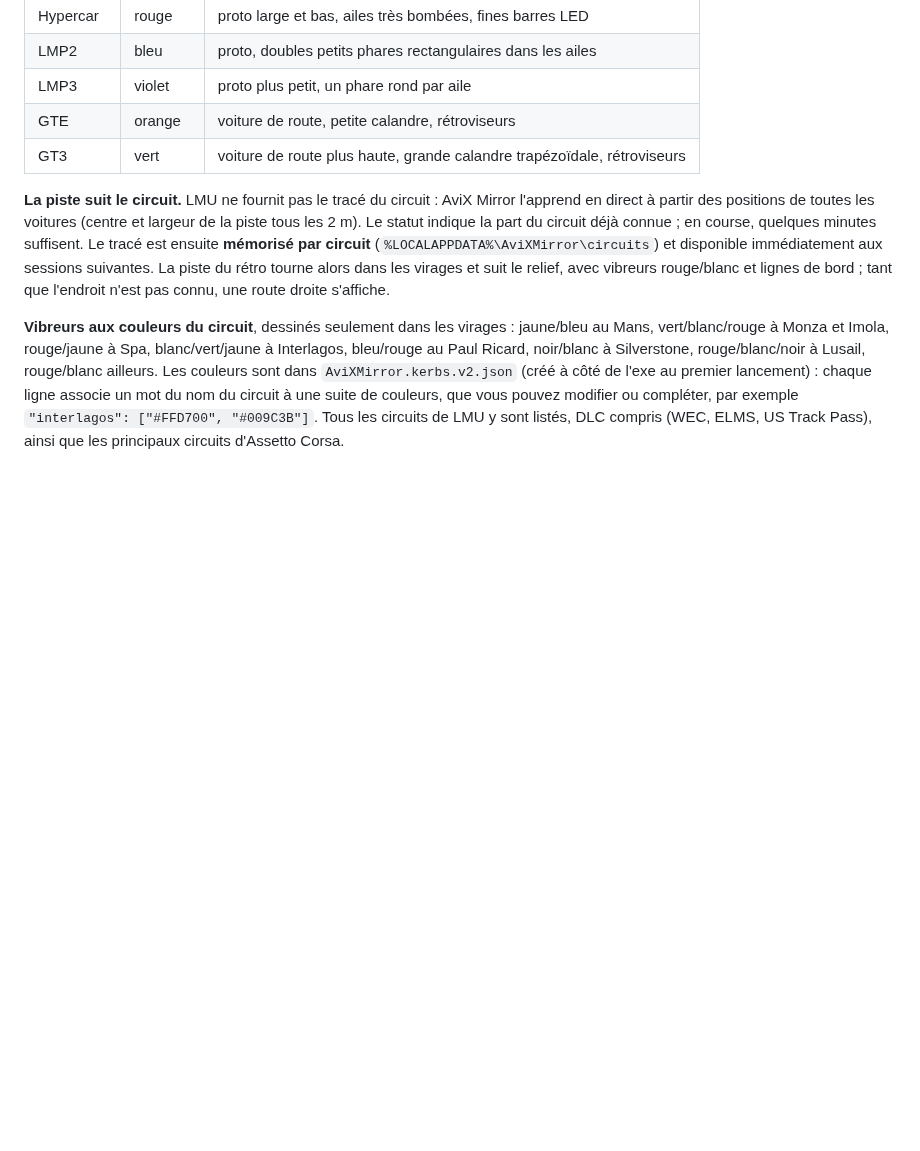
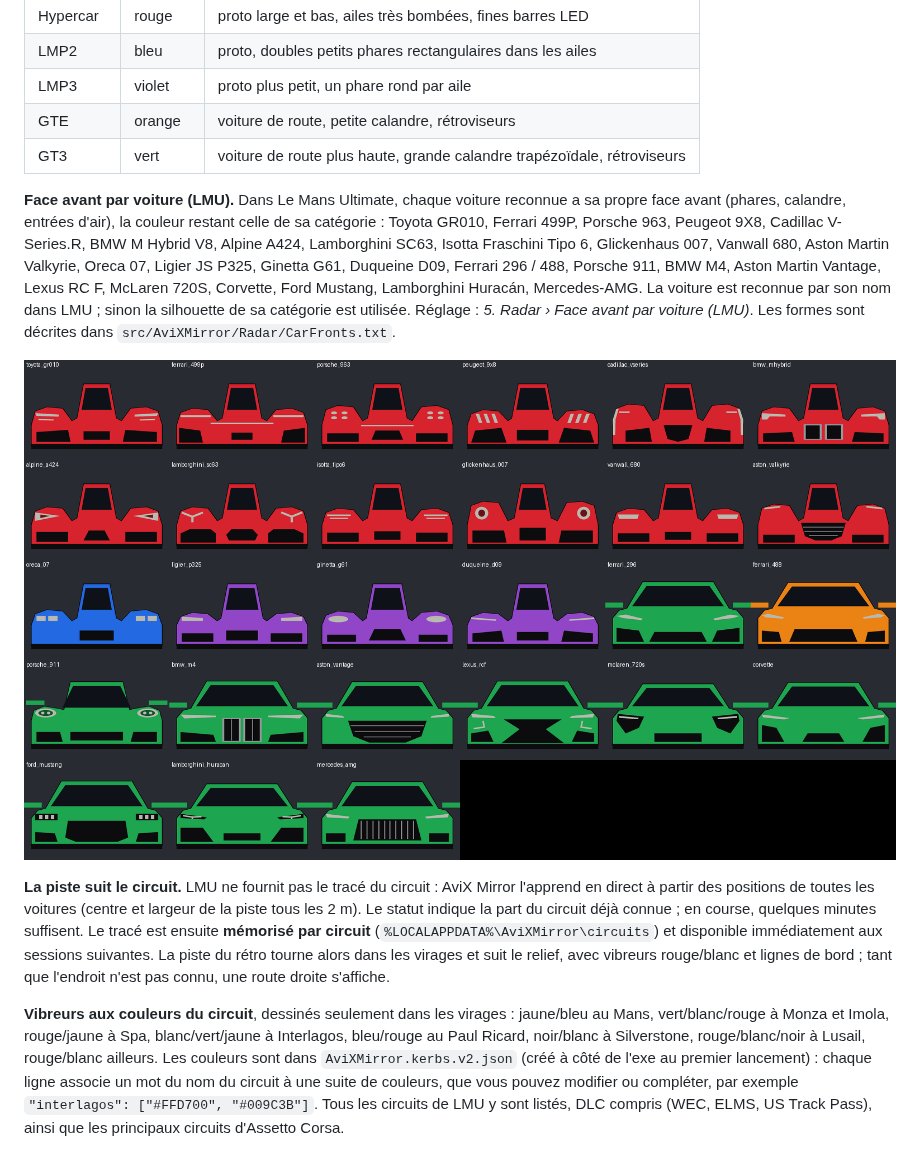
Before and after one commit to Portelion72/AviX-Mirror-App, a Markdown page: README.md, the part around the change. GitHub-like rendering; pictures changed too: docs/radar-faces-lmu.png (added); blank space fills up the shorter version.

```diff
--- a/README.md
+++ b/README.md
@@ -104,6 +104,18 @@ Les réglages sont enregistrés dans `AviXMirror.settings.json`, dans le même d
 | LMP3 | violet | proto plus petit, un phare rond par aile |
 | GTE | orange | voiture de route, petite calandre, rétroviseurs |
 | GT3 | vert | voiture de route plus haute, grande calandre trapézoïdale, rétroviseurs |
+
+**Face avant par voiture (LMU).** Dans Le Mans Ultimate, chaque voiture reconnue a sa propre face
+avant (phares, calandre, entrées d'air), la couleur restant celle de sa catégorie : Toyota GR010,
+Ferrari 499P, Porsche 963, Peugeot 9X8, Cadillac V-Series.R, BMW M Hybrid V8, Alpine A424,
+Lamborghini SC63, Isotta Fraschini Tipo 6, Glickenhaus 007, Vanwall 680, Aston Martin Valkyrie,
+Oreca 07, Ligier JS P325, Ginetta G61, Duqueine D09, Ferrari 296 / 488, Porsche 911, BMW M4,
+Aston Martin Vantage, Lexus RC F, McLaren 720S, Corvette, Ford Mustang, Lamborghini Huracán,
+Mercedes-AMG. La voiture est reconnue par son nom dans LMU ; sinon la silhouette de sa catégorie est
+utilisée. Réglage : *5. Radar › Face avant par voiture (LMU)*. Les formes sont décrites dans
+`src/AviXMirror/Radar/CarFronts.txt`.
+
+![Faces avant LMU](docs/radar-faces-lmu.png)
 
 **La piste suit le circuit.** LMU ne fournit pas le tracé du circuit : AviX Mirror l'apprend
 en direct à partir des positions de toutes les voitures (centre et largeur de la piste tous les 2 m).
```
Also changed, not shown: 7 other files.
